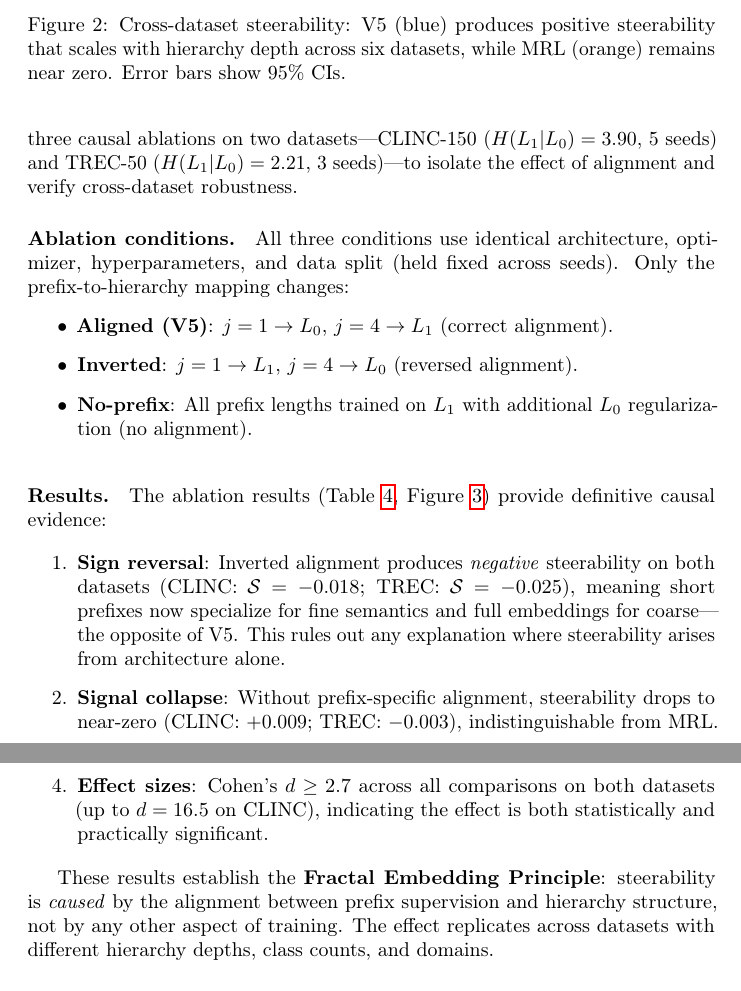
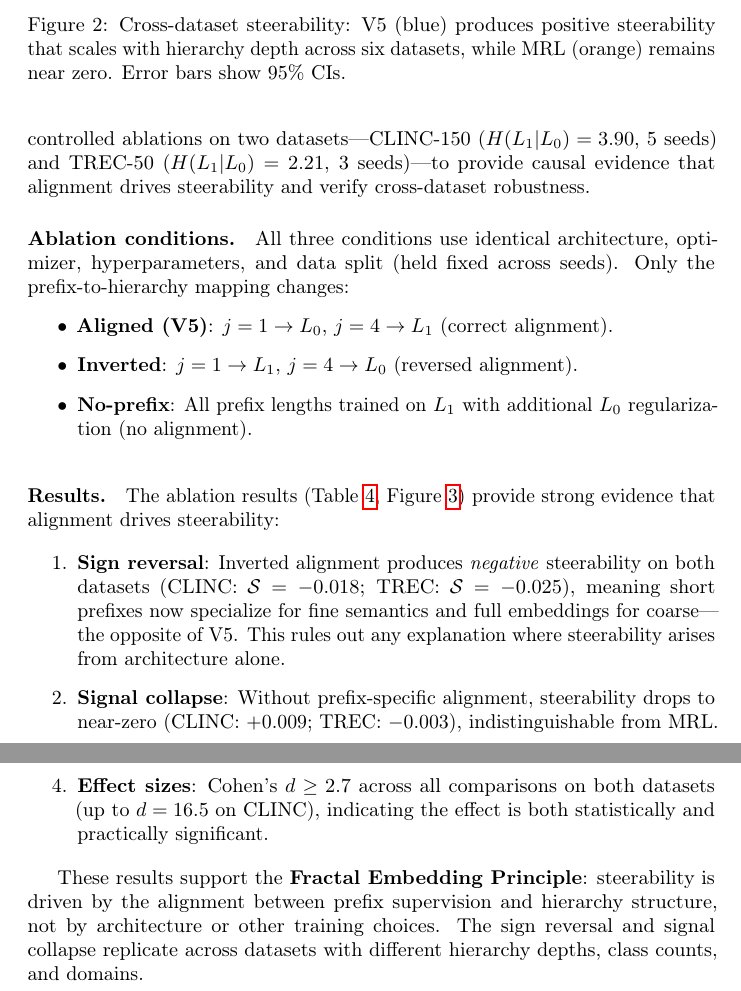
Before and after one commit to dl1683/ai-moonshots, a LaTeX paper (moonshot-fractal-embeddings/paper/fractal_embeddings.tex): two parts of pages 7 and 8 of 17, joined at a grey line, cut so that both start at the same text. Compiled offline with pdfLaTeX; a LaTeX package or settings file that is missing is left out.

Commit message:
Tone down overclaiming: "scaling trend" not "law", "causal evidence" not "identification"
Addresses Codex review feedback on framing strength relative to evidence.

Co-Authored-By: Claude Opus 4.6 <noreply@anthropic.com>

```diff
--- a/moonshot-fractal-embeddings/paper/fractal_embeddings.tex
+++ b/moonshot-fractal-embeddings/paper/fractal_embeddings.tex
@@ -281,7 +281,7 @@ CLINC & 3.90 & $+0.150 \pm 0.028$ & $+0.007 \pm 0.016$ & $+0.143$ & 5 \\
 %=======================================================================
 
 The correlation between hierarchy alignment and steerability in Section~\ref{sec:results} could arise from confounds (e.g., dataset properties, label structure).
-We perform three causal ablations on two datasets---CLINC-150 ($\hlo = 3.90$, 5~seeds) and TREC-50 ($\hlo = 2.21$, 3~seeds)---to isolate the effect of alignment and verify cross-dataset robustness.
+We perform three controlled ablations on two datasets---CLINC-150 ($\hlo = 3.90$, 5~seeds) and TREC-50 ($\hlo = 2.21$, 3~seeds)---to provide causal evidence that alignment drives steerability and verify cross-dataset robustness.
 
 \paragraph{Ablation conditions.}
 All three conditions use identical architecture, optimizer, hyperparameters, and data split (held fixed across seeds).
@@ -300,7 +300,7 @@ Only the prefix-to-hierarchy mapping changes:
 \end{figure}
 
 \paragraph{Results.}
-The ablation results (Table~\ref{tab:ablation}, Figure~\ref{fig:ablation}) provide definitive causal evidence:
+The ablation results (Table~\ref{tab:ablation}, Figure~\ref{fig:ablation}) provide strong evidence that alignment drives steerability:
 
 \begin{table}[t]
 \caption{Causal ablation on two datasets (BGE-small). All conditions share a fixed train/val split to eliminate data-split variance. Inverting alignment reverses the steerability sign on both datasets; removing prefix-specific alignment collapses it. All four $p$-values survive Holm--Bonferroni correction within this family ($m = 4$; largest adjusted $p = 0.030$).}
@@ -330,7 +330,7 @@ Dataset & Condition & $\steer$ (mean $\pm$ SD) & vs.\ V5 $t$ & $p_\text{adj}$ &
     \item \textbf{Effect sizes}: Cohen's $d \geq 2.7$ across all comparisons on both datasets (up to $d = 16.5$ on CLINC), indicating the effect is both statistically and practically significant.
 \end{enumerate}
 
-These results establish the \textbf{Fractal Embedding Principle}: steerability is \emph{caused} by the alignment between prefix supervision and hierarchy structure, not by any other aspect of training. The effect replicates across datasets with different hierarchy depths, class counts, and domains.
+These results support the \textbf{Fractal Embedding Principle}: steerability is driven by the alignment between prefix supervision and hierarchy structure, not by architecture or other training choices. The sign reversal and signal collapse replicate across datasets with different hierarchy depths, class counts, and domains.
 
 \subsection{Information Localization}
 
```
Also changed, not shown: moonshot-fractal-embeddings/paper/fractal_embeddings.tex (8 more changed lines).
